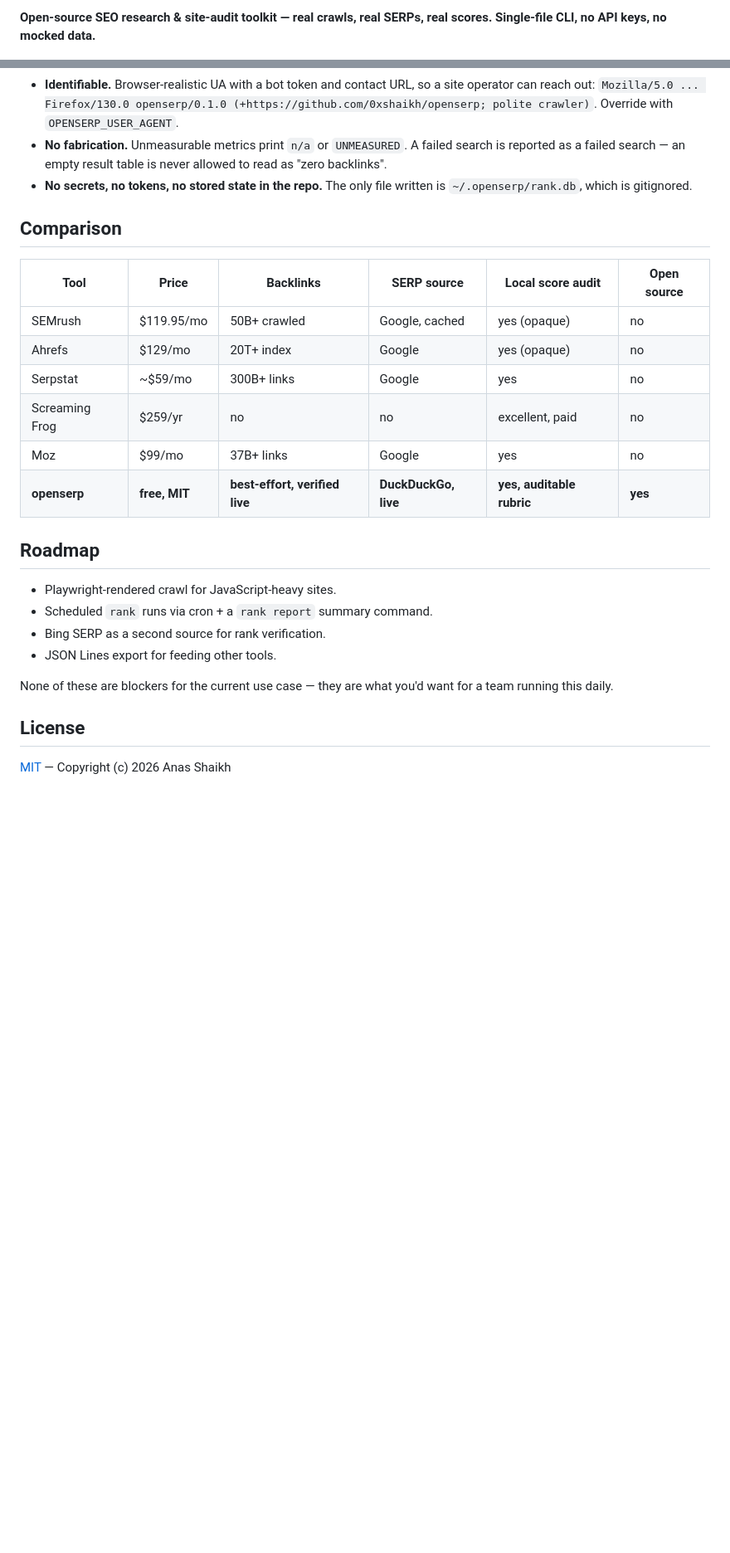
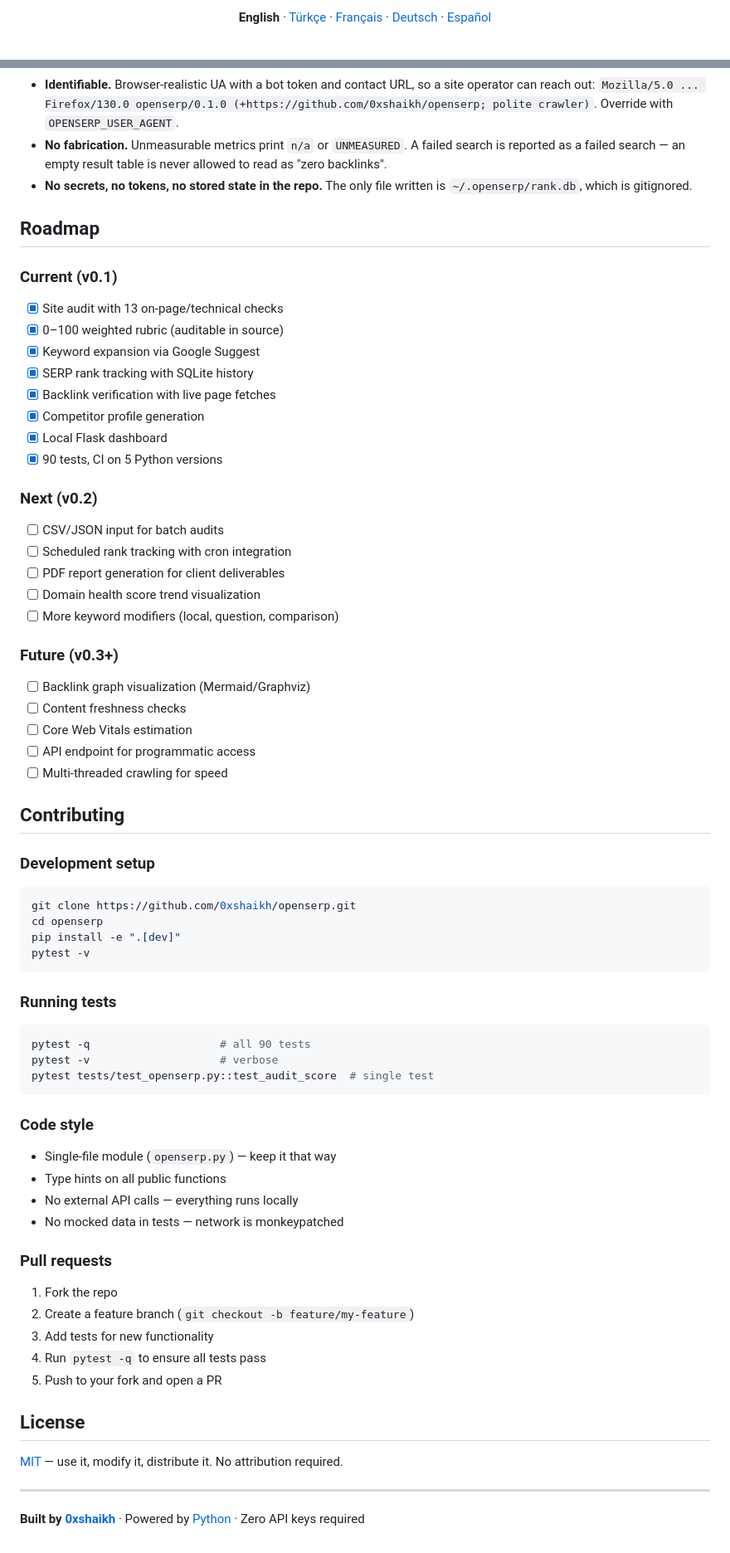
Before and after one commit to 0xshaikh/openserp, a Markdown page: README.md, 2 parts joined by grey strips. Shown at 83% size. Drawn GitHub-style; blank space fills up the shorter version.

````diff
--- a/README.md
+++ b/README.md
@@ -2,4 +2,3 @@
 
-**Open-source SEO research & site-audit toolkit — real crawls, real SERPs, real
-scores. Single-file CLI, no API keys, no mocked data.**
+**English** · [Türkçe](README_tr.md) · [Français](README_fr.md) · [Deutsch](README_de.md) · [Español](README_es.md)
 
@@ -362,27 +391,73 @@ JSON, unparseable XML).
 - **No secrets, no tokens, no stored state in the repo.** The only file written
   is `~/.openserp/rank.db`, which is gitignored.
 
-## Comparison
-
-| Tool | Price | Backlinks | SERP source | Local score audit | Open source |
-|---|---|---|---|---|---|
-| SEMrush | $119.95/mo | 50B+ crawled | Google, cached | yes (opaque) | no |
-| Ahrefs | $129/mo | 20T+ index | Google | yes (opaque) | no |
-| Serpstat | ~$59/mo | 300B+ links | Google | yes | no |
-| Screaming Frog | $259/yr | no | no | excellent, paid | no |
-| Moz | $99/mo | 37B+ links | Google | yes | no |
-| **openserp** | **free, MIT** | **best-effort, verified live** | **DuckDuckGo, live** | **yes, auditable rubric** | **yes** |
-
 ## Roadmap
 
-- Playwright-rendered crawl for JavaScript-heavy sites.
-- Scheduled `rank` runs via cron + a `rank report` summary command.
-- Bing SERP as a second source for rank verification.
-- JSON Lines export for feeding other tools.
+### Current (v0.1)
 
-None of these are blockers for the current use case — they are what you'd want
-for a team running this daily.
+- [x] Site audit with 13 on-page/technical checks
+- [x] 0–100 weighted rubric (auditable in source)
+- [x] Keyword expansion via Google Suggest
+- [x] SERP rank tracking with SQLite history
+- [x] Backlink verification with live page fetches
+- [x] Competitor profile generation
+- [x] Local Flask dashboard
+- [x] 90 tests, CI on 5 Python versions
+
+### Next (v0.2)
+
+- [ ] CSV/JSON input for batch audits
+- [ ] Scheduled rank tracking with cron integration
+- [ ] PDF report generation for client deliverables
+- [ ] Domain health score trend visualization
+- [ ] More keyword modifiers (local, question, comparison)
+
+### Future (v0.3+)
+
+- [ ] Backlink graph visualization (Mermaid/Graphviz)
+- [ ] Content freshness checks
+- [ ] Core Web Vitals estimation
+- [ ] API endpoint for programmatic access
+- [ ] Multi-threaded crawling for speed
+
+## Contributing
+
+### Development setup
+
+```bash
+git clone https://github.com/0xshaikh/openserp.git
+cd openserp
+pip install -e ".[dev]"
+pytest -v
+```
+
+### Running tests
+
+```bash
+pytest -q                    # all 90 tests
+pytest -v                    # verbose
+pytest tests/test_openserp.py::test_audit_score  # single test
+```
+
+### Code style
+
+- Single-file module (`openserp.py`) — keep it that way
+- Type hints on all public functions
+- No external API calls — everything runs locally
+- No mocked data in tests — network is monkeypatched
+
+### Pull requests
+
+1. Fork the repo
+2. Create a feature branch (`git checkout -b feature/my-feature`)
+3. Add tests for new functionality
+4. Run `pytest -q` to ensure all tests pass
+5. Push to your fork and open a PR
 
 ## License
 
-[MIT](./LICENSE) — Copyright (c) 2026 Anas Shaikh
+[MIT](./LICENSE) — use it, modify it, distribute it. No attribution required.
+
+---
+
+**Built by [0xshaikh](https://github.com/0xshaikh)** · Powered by [Python](https://www.python.org/) · Zero API keys required
````
Also changed, not shown: other parts of README.md (+91 -61 lines).
